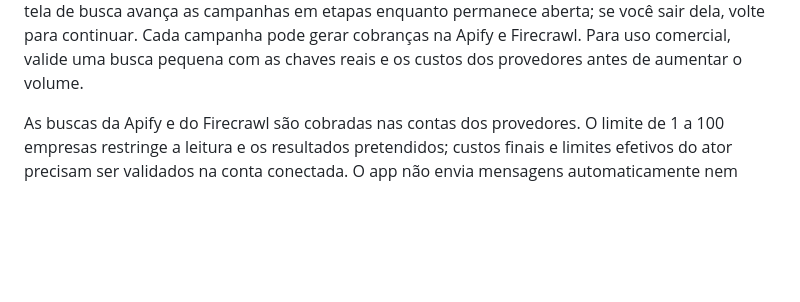
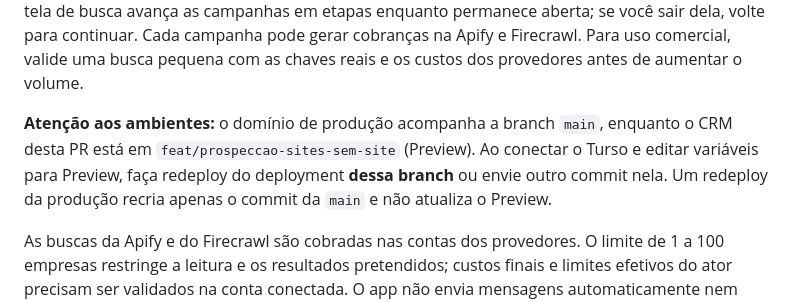
Before and after one commit to rjgean/crm.ecom, a Markdown page: README.md, the part around the change. Rendered like a GitHub page; blank space fills up the shorter version.

Commit message:
Clarify Preview redeployment after Turso connection

```diff
--- a/README.md
+++ b/README.md
@@ -43,6 +43,8 @@ O projeto inclui `app.py` (entrada WSGI), `pyproject.toml`, `requirements.txt`,
 | `COOKIE_SECURE` | Defina `1` em HTTPS (na Vercel já é o padrão). |
 
 Salve as variáveis na hospedagem e crie um **novo deployment** para que entrem em vigor. Nunca insira as chaves no formulário do CRM, em `.env.example`, no repositório ou em prints. A interface estática abre mesmo sem banco; a API devolve 503 até as duas variáveis Turso estarem válidas. A tela de busca avança as campanhas em etapas enquanto permanece aberta; se você sair dela, volte para continuar. Cada campanha pode gerar cobranças na Apify e Firecrawl. Para uso comercial, valide uma busca pequena com as chaves reais e os custos dos provedores antes de aumentar o volume.
+
+**Atenção aos ambientes:** o domínio de produção acompanha a branch `main`, enquanto o CRM desta PR está em `feat/prospeccao-sites-sem-site` (Preview). Ao conectar o Turso e editar variáveis para Preview, faça redeploy do deployment **dessa branch** ou envie outro commit nela. Um redeploy da produção recria apenas o commit da `main` e não atualiza o Preview.
 
 As buscas da Apify e do Firecrawl são cobradas nas contas dos provedores. O limite de 1 a 100 empresas restringe a leitura e os resultados pretendidos; custos finais e limites efetivos do ator precisam ser validados na conta conectada. O app não envia mensagens automaticamente nem comprova que um número tem WhatsApp. A API4com é usada à parte para ligação.
 
```
